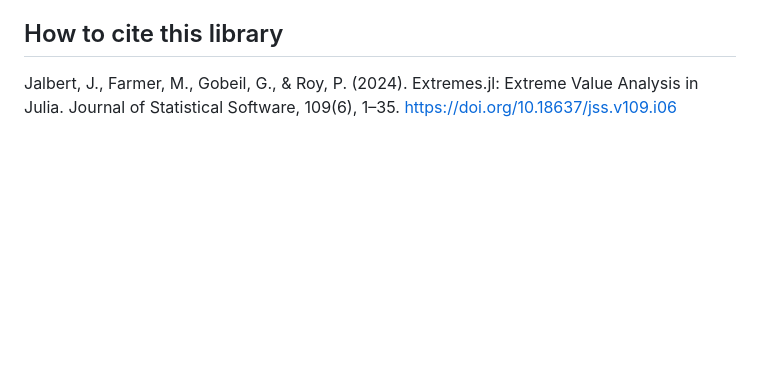
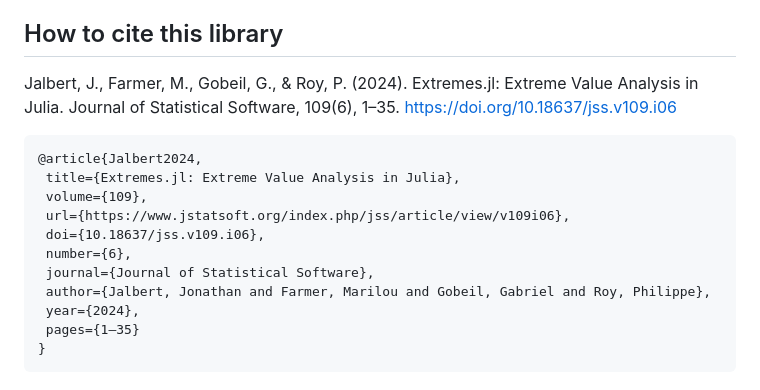
Before and after one commit to jojal5/Extremes.jl, a Markdown page: README.md, the part around the change. Drawn GitHub-style; blank space fills up the shorter version.

Commit message:
Update README.md
Pre-formated Bibtex entry

````diff
--- a/README.md
+++ b/README.md
@@ -49,3 +49,17 @@ https://www.rdocumentation.org/packages/ismev/
 
 ## How to cite this library
 Jalbert, J., Farmer, M., Gobeil, G., & Roy, P. (2024). Extremes.jl: Extreme Value Analysis in Julia. Journal of Statistical Software, 109(6), 1–35. https://doi.org/10.18637/jss.v109.i06
+
+```bibtex
+@article{Jalbert2024,
+ title={Extremes.jl: Extreme Value Analysis in Julia},
+ volume={109},
+ url={https://www.jstatsoft.org/index.php/jss/article/view/v109i06},
+ doi={10.18637/jss.v109.i06},
+ number={6},
+ journal={Journal of Statistical Software},
+ author={Jalbert, Jonathan and Farmer, Marilou and Gobeil, Gabriel and Roy, Philippe},
+ year={2024},
+ pages={1–35}
+}
+```
````
